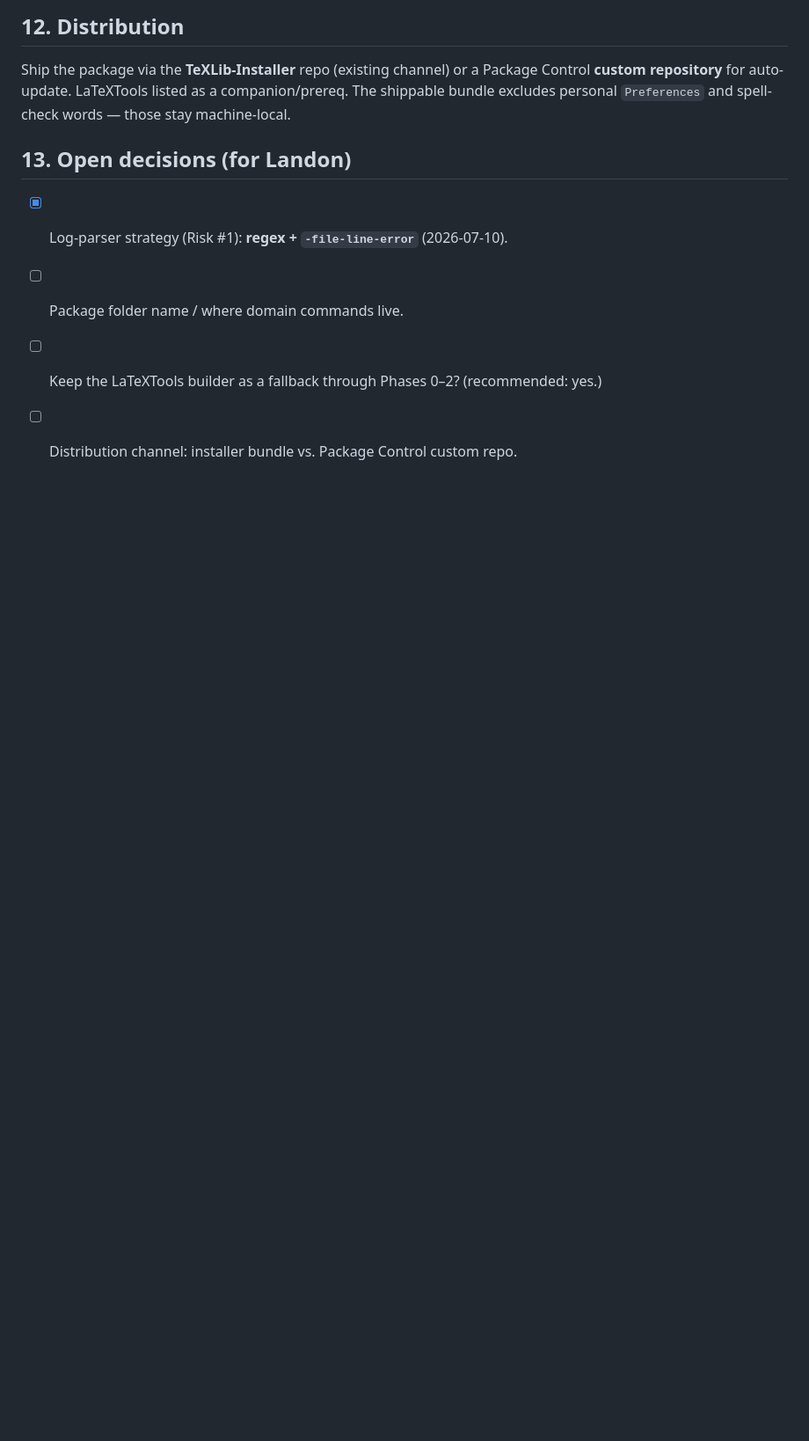
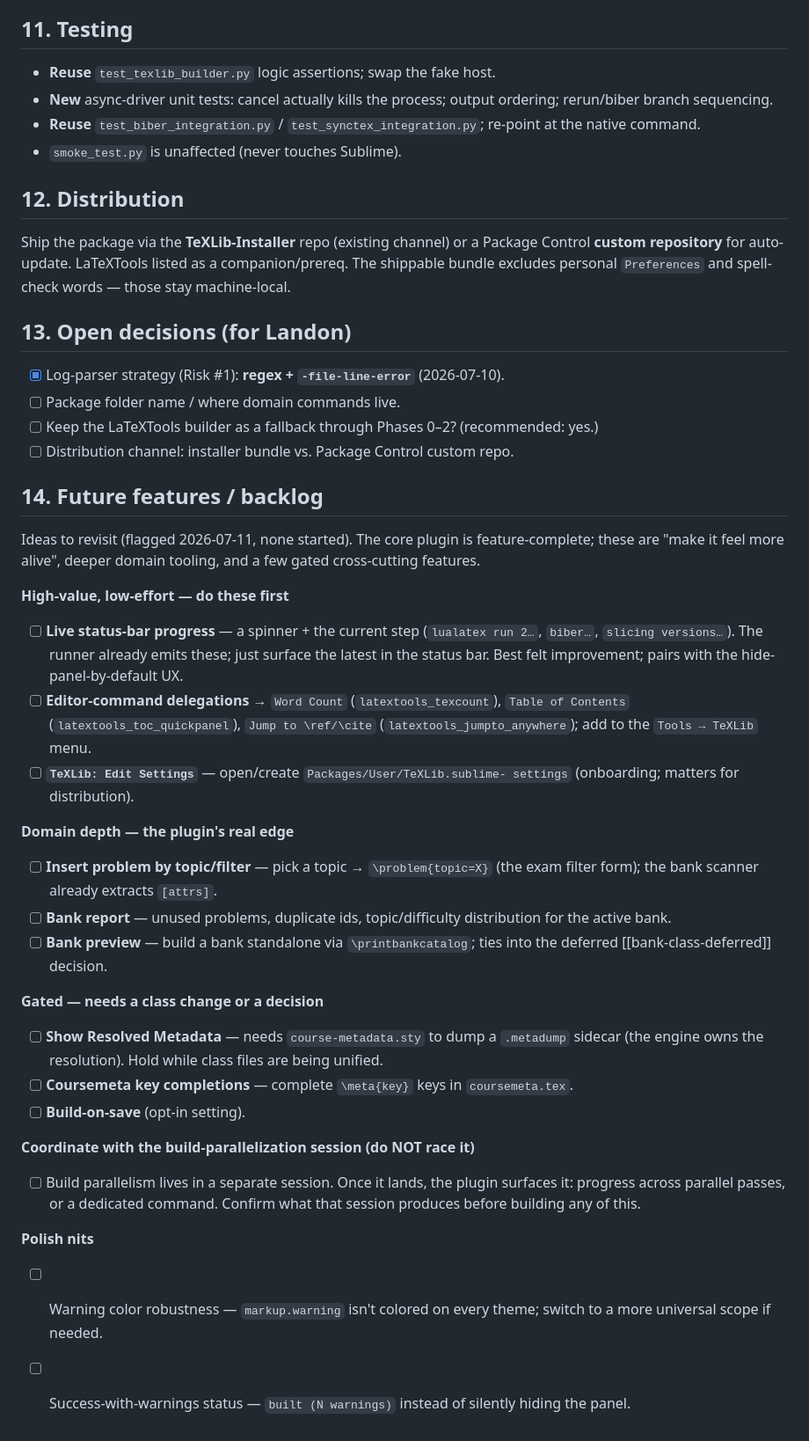
Before and after one commit to landonfox00/TeXLib, a Markdown page: Sublime/PLUGIN-DESIGN.md, the part around the change. Shown at 88% size. Rendered like a GitHub page; blank space fills up the shorter version.

Commit message:
docs(sublime): add a future-features backlog to PLUGIN-DESIGN
Records the feature/polish ideas to revisit (status-bar progress, editor-command
delegations, Edit Settings, bank tooling depth, gated metadata features, the
build-parallelization coordination note, and polish nits) as a versioned §14 so
they travel with the plugin. None started.

Co-Authored-By: Claude Opus 4.8 <noreply@anthropic.com>

```diff
--- a/Sublime/PLUGIN-DESIGN.md
+++ b/Sublime/PLUGIN-DESIGN.md
@@ -334,3 +334,47 @@ spell-check words — those stay machine-local.
 - [ ] Keep the LaTeXTools builder as a fallback through Phases 0–2? (recommended:
       yes.)
 - [ ] Distribution channel: installer bundle vs. Package Control custom repo.
+
+## 14. Future features / backlog
+
+Ideas to revisit (flagged 2026-07-11, none started). The core plugin is
+feature-complete; these are "make it feel more alive", deeper domain tooling, and
+a few gated cross-cutting features.
+
+**High-value, low-effort — do these first**
+- [ ] **Live status-bar progress** — a spinner + the current step (`lualatex run
+      2…`, `biber…`, `slicing versions…`). The runner already emits these; just
+      surface the latest in the status bar. Best felt improvement; pairs with the
+      hide-panel-by-default UX.
+- [ ] **Editor-command delegations** → `Word Count` (`latextools_texcount`),
+      `Table of Contents` (`latextools_toc_quickpanel`), `Jump to \ref/\cite`
+      (`latextools_jumpto_anywhere`); add to the `Tools → TeXLib` menu.
+- [ ] **`TeXLib: Edit Settings`** — open/create `Packages/User/TeXLib.sublime-
+      settings` (onboarding; matters for distribution).
+
+**Domain depth — the plugin's real edge**
+- [ ] **Insert problem by topic/filter** — pick a topic → `\problem{topic=X}`
+      (the exam filter form); the bank scanner already extracts `[attrs]`.
+- [ ] **Bank report** — unused problems, duplicate ids, topic/difficulty
+      distribution for the active bank.
+- [ ] **Bank preview** — build a bank standalone via `\printbankcatalog`; ties
+      into the deferred [[bank-class-deferred]] decision.
+
+**Gated — needs a class change or a decision**
+- [ ] **Show Resolved Metadata** — needs `course-metadata.sty` to dump a
+      `.metadump` sidecar (the engine owns the resolution). Hold while class files
+      are being unified.
+- [ ] **Coursemeta key completions** — complete `\meta{key}` keys in
+      `coursemeta.tex`.
+- [ ] **Build-on-save** (opt-in setting).
+
+**Coordinate with the build-parallelization session (do NOT race it)**
+- [ ] Build parallelism lives in a separate session. Once it lands, the plugin
+      surfaces it: progress across parallel passes, or a dedicated command.
+      Confirm what that session produces before building any of this.
+
+**Polish nits**
+- [ ] Warning color robustness — `markup.warning` isn't colored on every theme;
+      switch to a more universal scope if needed.
+- [ ] Success-with-warnings status — `built (N warnings)` instead of silently
+      hiding the panel.
```
